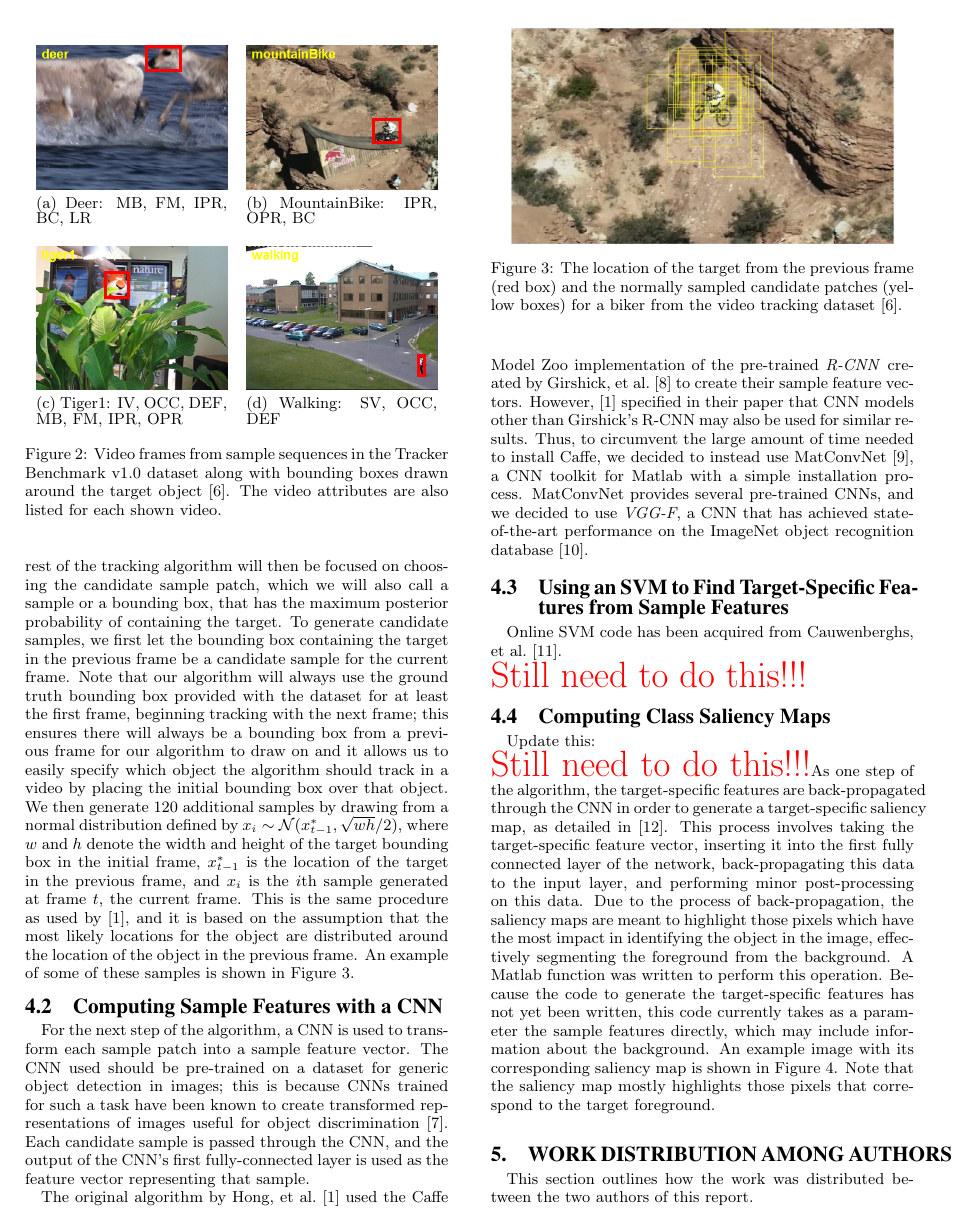
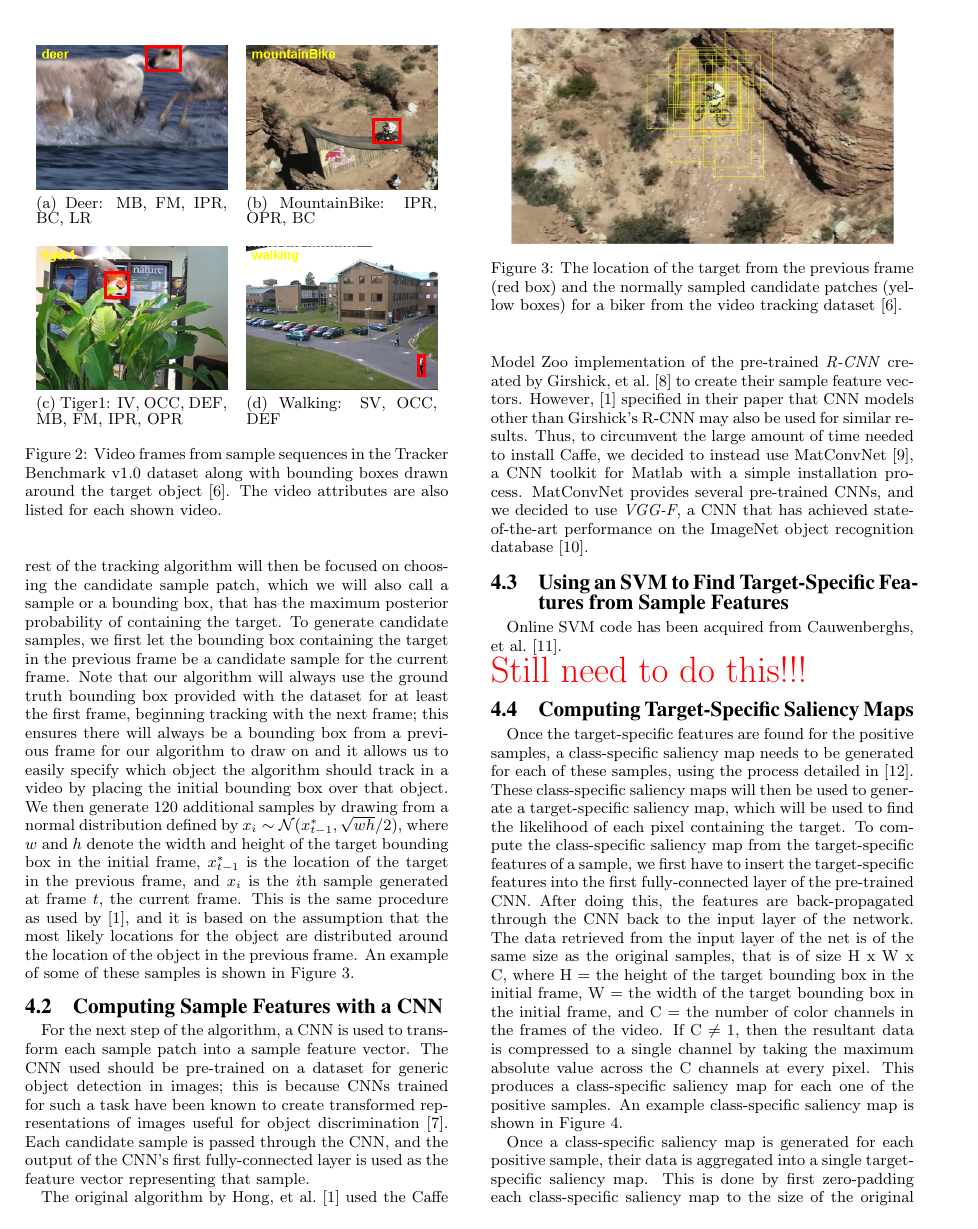
Before and after one commit to msu-ml/16spr_gonzales_hoffman, a LaTeX paper (project_report_final/proj-report.tex): page 3 of 4 before the commit and page 3 of 5 after it. The pictures show the PDF file project_report_final/proj-report.pdf that the author committed with the source.

Commit message:
Added more to the algorithm section of final report

```diff
--- a/project_report_final/proj-report.tex
+++ b/project_report_final/proj-report.tex
@@ -180,18 +180,16 @@ MatConvNet provides several pre-trained CNNs, and we decided to use \textit{VGG-
 Online SVM code has been acquired from Cauwenberghs, et al.~\cite{cauwenberghs2001incremental}.
 \todo
 
-\subsection{Computing Class Saliency Maps}
-Update this:
-\todo
-As one step of the algorithm, the target-specific features are back-propagated through the CNN in order to generate a target-specific saliency map, as detailed in~\cite{simonyan2013deep}.
-This process involves taking the target-specific feature vector, inserting it into the first fully connected layer of the network, back-propagating this data to the input layer, and performing minor post-processing on this data.
-Due to the process of back-propagation, the saliency maps are meant to highlight those pixels which have the most impact in identifying the  object in the image, effectively segmenting the foreground from the background.
-A Matlab function was written to perform this operation.
-Because the code to generate the target-specific features has not yet been written, this code currently takes as a parameter the sample features directly, which may include information about the background.
-An example image with its corresponding saliency map is shown in Figure~\ref{fig:saliency}.
-Note that the saliency map mostly highlights those pixels that correspond to the target foreground.
+\subsection{Computing Target-Specific Saliency Maps}
+Once the target-specific features are found for the positive samples, a class-specific saliency map needs to be generated for each of these samples, using the process detailed in~\cite{simonyan2013deep}.
+These class-specific saliency maps will then be used to generate a target-specific saliency map, which will be used to find the likelihood of each pixel containing the target.
+To compute the class-specific saliency map from the target-specific features of a sample, we first have to insert the target-specific features into the first fully-connected layer of the pre-trained CNN.
+After doing this, the features are back-propagated through the CNN back to the input layer of the network.
+The data retrieved from the input layer of the net is of the same size as the original samples, that is of size H x W x C, where H = the height of the target bounding box in the initial frame, W = the width of the target bounding box in the initial frame, and C = the number of color channels in the frames of the video.
+If C $\neq 1$, then the resultant data is compressed to a single channel by taking the maximum absolute value across the C channels at every pixel.
+This produces a class-specific saliency map for each one of the positive samples.
+An example class-specific saliency map is shown in Figure~\ref{fig:saliency}.
 
 \begin{figure}[h]
 \begin{tabular}{cc}
-\subfloat[Original Image]{\includegraphics[width = 1.5in]{bike}}&
-\subfloat[Saliency Map]{\includegraphics[width = 1.5in]{bike_saliency}}
+\subfloat[Positive Sample]{\includegraphics[width = 1.5in]{bike}}&
@@ -202,0 +203 @@ Note that the saliency map mostly highlights those pixels that correspond to the
+Once a class-specific saliency map is generated for each positive sample, their data is aggregated into a single target-specific saliency map.
@@ -202,0 +209,2 @@ Note that the saliency map mostly highlights those pixels that correspond to the
+\begin{figure}[h]
+\begin{tabular}{c}
@@ -202,0 +214,5 @@ Note that the saliency map mostly highlights those pixels that correspond to the
+\end{tabular}
+\centering
+\caption{The target-specific saliency map produced from all the positive candidate sample patches. Note that the regions in the saliency map that have the highest magnitude correspond to pixel locations that contain the target object.}
+\label{fig:target-saliency}
+\end{figure}
@@ -202,0 +230 @@ Note that the saliency map mostly highlights those pixels that correspond to the
+\todo
```
Also changed, not shown: project_report_final/images/original_frame.png (added), project_report_final/images/target_specific_saliency_map.png (added), project_report_final/images/tssm_overlay.png (added), project_report_final/proj-report.pdf, project_report_final/proj-report.tex (36 more changed lines).
